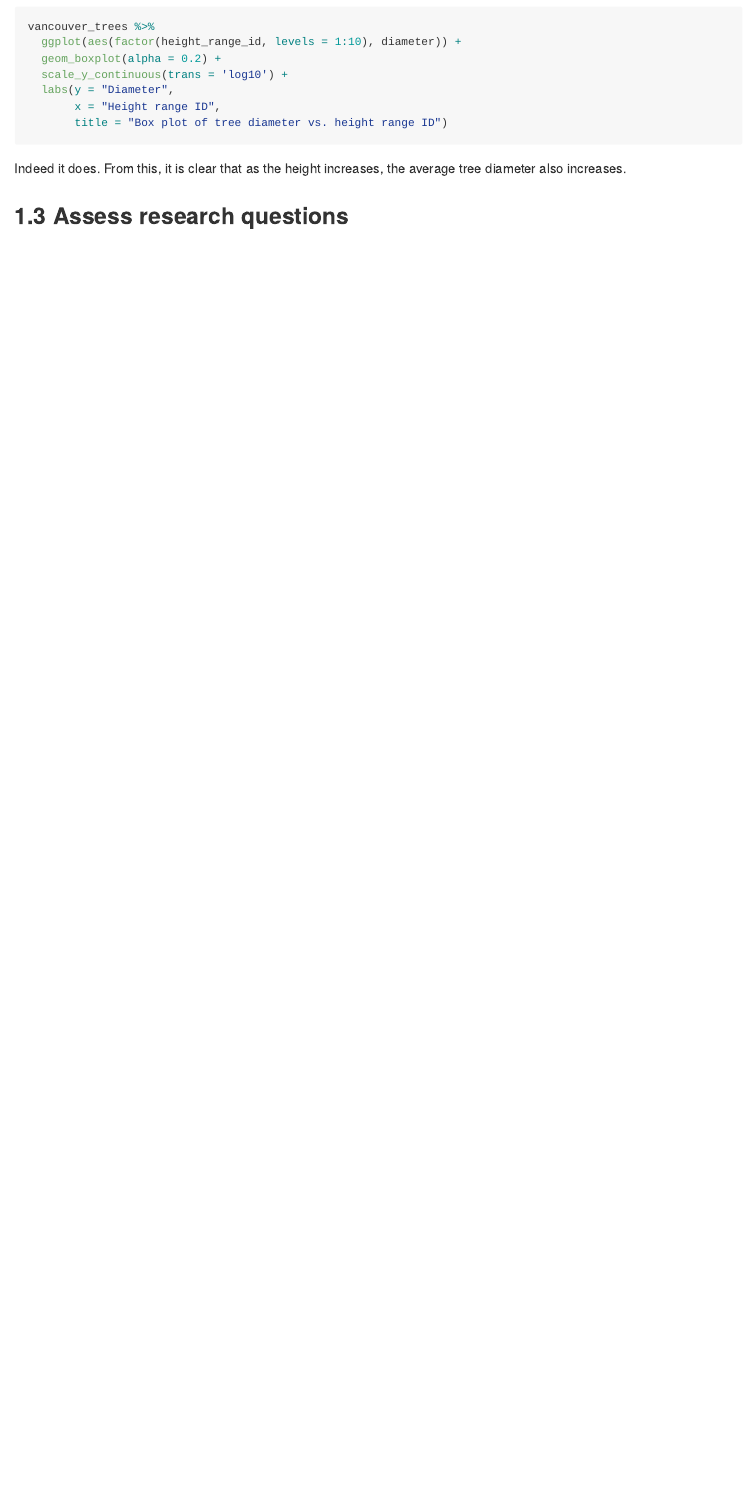
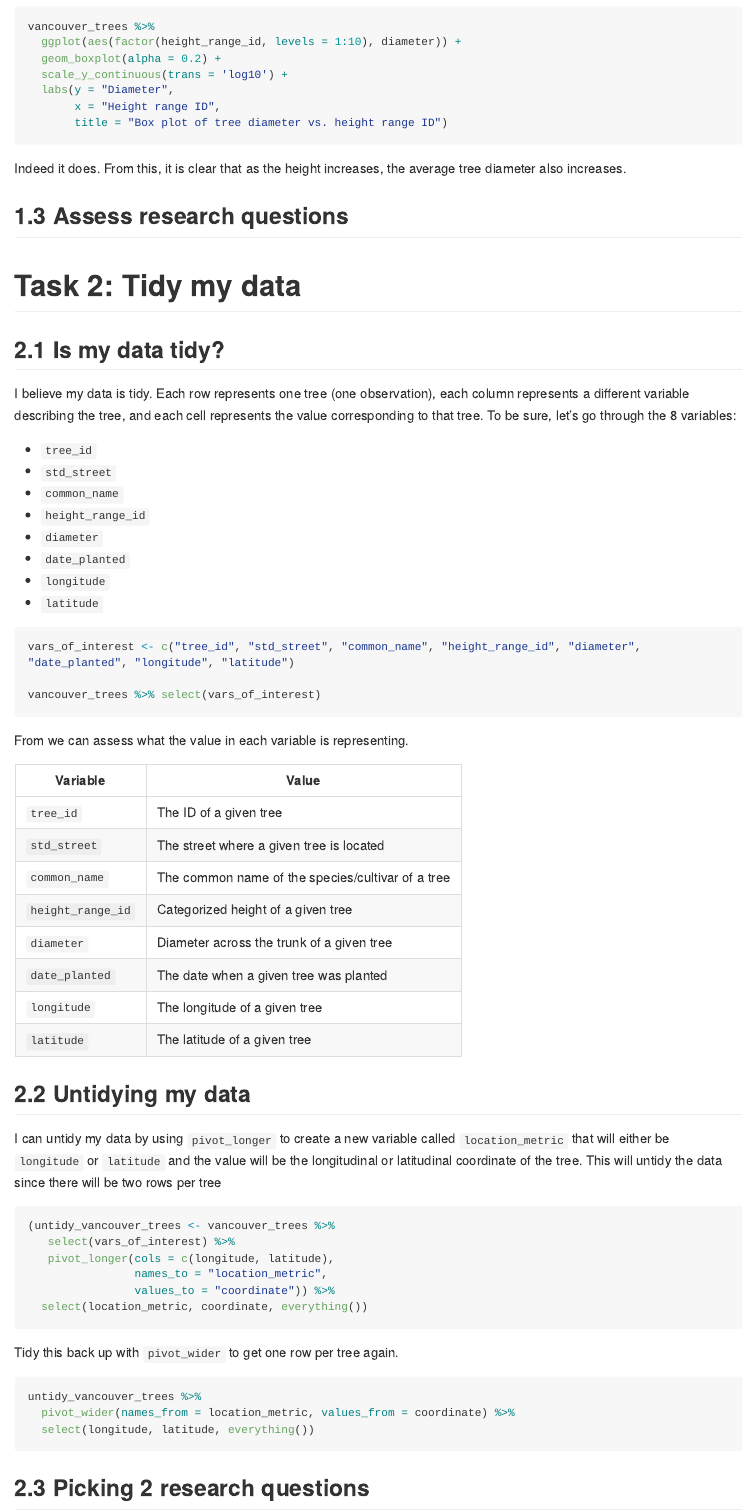
Before and after one commit to stat545ubc-2021/pattiey_MDA, an R Markdown document (Milestone2.Rmd): the page in a window 1100 px wide, from 7760 px down. Rendered offline with R 4.5, knitr and Pandoc, with nearby package versions; the code chunks are not run, so their results and figures are left out; long lines of code are wrapped.

Commit message:
2.1 and 2.2 done, TODO: 1.3 and 2.3

````diff
--- a/Milestone2.Rmd
+++ b/Milestone2.Rmd
@@ -323,3 +323,60 @@ vancouver_trees %>%
 Indeed it does. From this, it is clear that as the height increases, the average tree diameter also increases.
 
 ## 1.3 Assess research questions
+
+# Task 2: Tidy my data
+
+## 2.1 Is my data tidy?
+
+I believe my data is tidy. Each row represents one tree (one observation), each column represents a different variable describing the tree, and each cell represents the value corresponding to that tree. To be sure, let's go through the 8 variables:
+
+* `tree_id`
+* `std_street`
+* `common_name`
+* `height_range_id`
+* `diameter`
+* `date_planted`
+* `longitude`
+* `latitude`
+
+```{r}
+vars_of_interest <- c("tree_id", "std_street", "common_name", "height_range_id", "diameter", "date_planted", "longitude", "latitude")
+
+vancouver_trees %>% select(vars_of_interest)
+```
+
+From we can assess what the value in each variable is representing.
+
+| Variable | Value |
+| --- | --- |
+| `tree_id` | The ID of a given tree |
+| `std_street` | The street where a given tree is located |
+| `common_name` | The common name of the species/cultivar of a tree |
+| `height_range_id` | Categorized height of a given tree |
+| `diameter` | Diameter across the trunk of a given tree |
+| `date_planted` | The date when a given tree was planted |
+| `longitude` | The longitude of a given tree |
+| `latitude` | The latitude of a given tree |
+
+## 2.2 Untidying my data
+
+I can untidy my data by using `pivot_longer` to create a new variable called `location_metric` that will either be `longitude` or `latitude` and the value will be the longitudinal or latitudinal coordinate of the tree. This will untidy the data since there will be two rows per tree
+
+```{r}
+(untidy_vancouver_trees <- vancouver_trees %>%
+   select(vars_of_interest) %>%
+   pivot_longer(cols = c(longitude, latitude),
+                names_to = "location_metric",
+                values_to = "coordinate")) %>%
+  select(location_metric, coordinate, everything())
+```
+
+Tidy this back up with `pivot_wider` to get one row per tree again.
+
+```{r}
+untidy_vancouver_trees %>%
+  pivot_wider(names_from = location_metric, values_from = coordinate) %>%
+  select(longitude, latitude, everything())
+```
+
+## 2.3 Picking 2 research questions
````
Also changed, not shown: Milestone2.md, Milestone2_files/figure-gfm/unnamed-chunk-10-1.png, Milestone2_files/figure-gfm/unnamed-chunk-17-1.png, Milestone2_files/figure-gfm/unnamed-chunk-18-1.png, Milestone2.Rmd (4 more changed lines).
